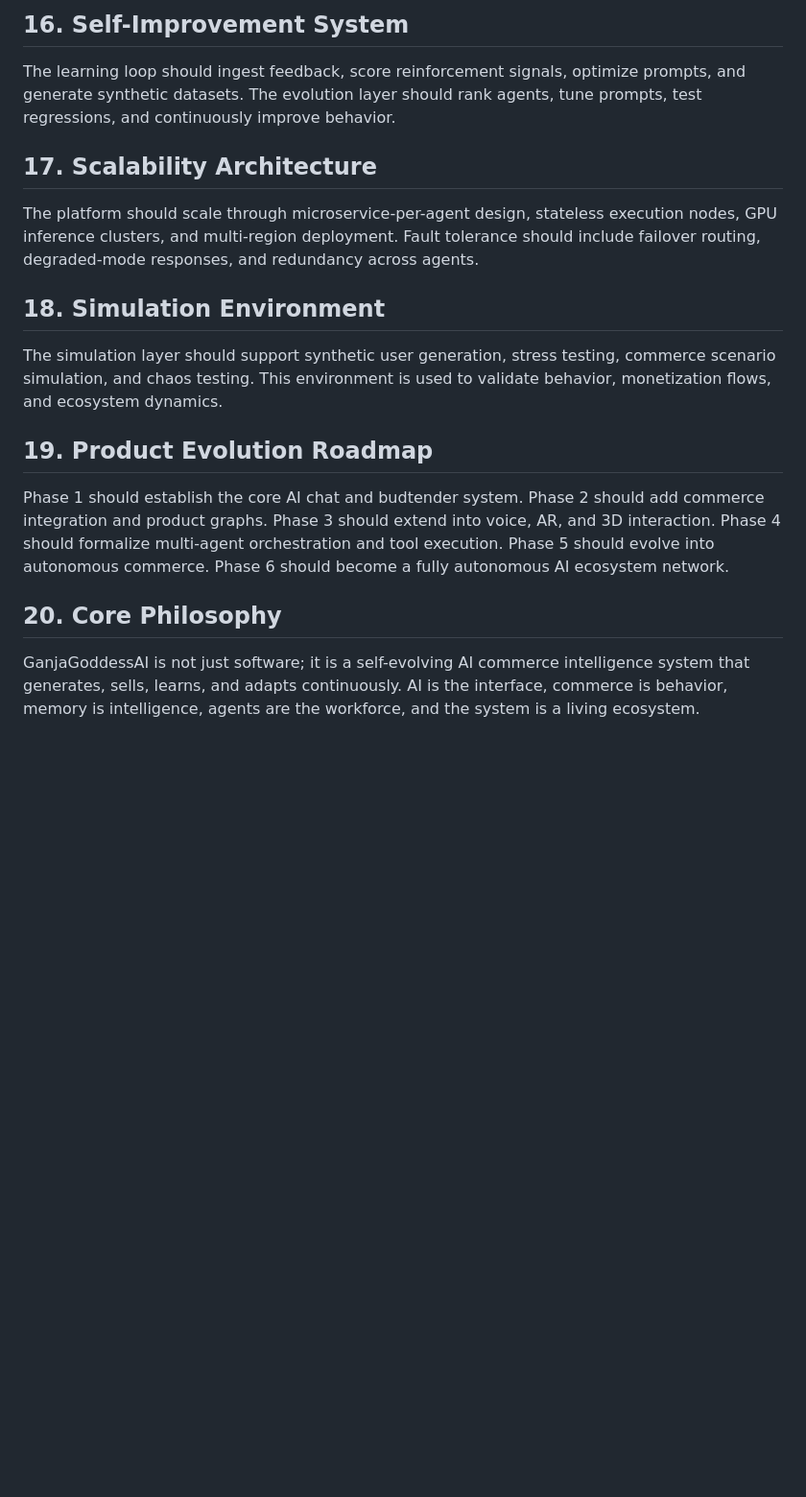
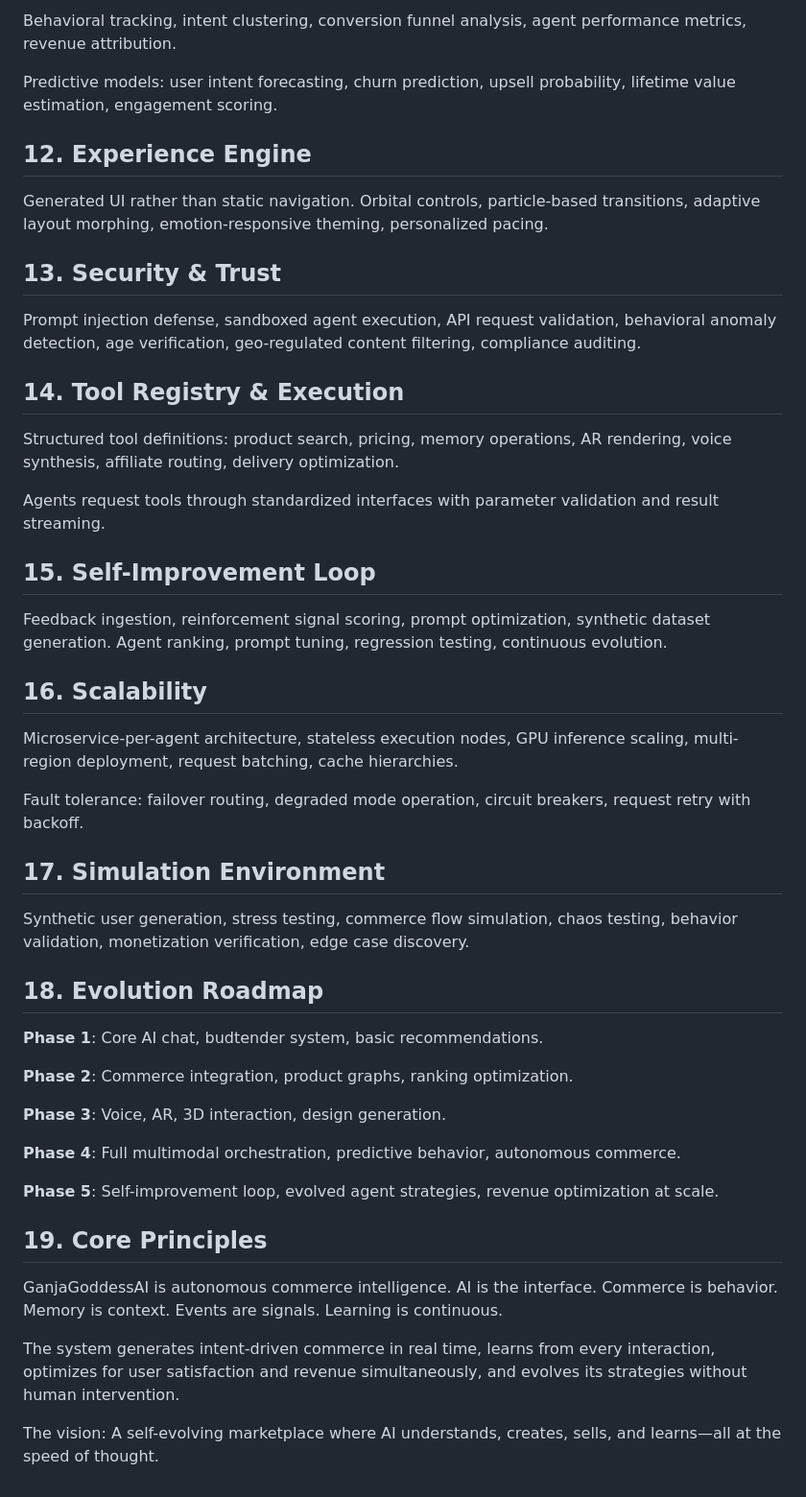
Before and after one commit to ganjagoddessai-code/ganjagoddessai, a Markdown page: blueprint.md, the part around one of its changes. Shown at 96% size. GitHub-like rendering; blank space fills up the shorter version.

```diff
--- a/blueprint.md
+++ b/blueprint.md
@@ -99,20 +86,52 @@ The system should maintain a structured tool registry for product search, pricin
 
-## 16. Self-Improvement System
+Behavioral tracking, intent clustering, conversion funnel analysis, agent performance metrics, revenue attribution.
 
-The learning loop should ingest feedback, score reinforcement signals, optimize prompts, and generate synthetic datasets. The evolution layer should rank agents, tune prompts, test regressions, and continuously improve behavior.
+Predictive models: user intent forecasting, churn prediction, upsell probability, lifetime value estimation, engagement scoring.
 
-## 17. Scalability Architecture
+## 12. Experience Engine
 
-The platform should scale through microservice-per-agent design, stateless execution nodes, GPU inference clusters, and multi-region deployment. Fault tolerance should include failover routing, degraded-mode responses, and redundancy across agents.
+Generated UI rather than static navigation. Orbital controls, particle-based transitions, adaptive layout morphing, emotion-responsive theming, personalized pacing.
 
-## 18. Simulation Environment
+## 13. Security & Trust
 
-The simulation layer should support synthetic user generation, stress testing, commerce scenario simulation, and chaos testing. This environment is used to validate behavior, monetization flows, and ecosystem dynamics.
+Prompt injection defense, sandboxed agent execution, API request validation, behavioral anomaly detection, age verification, geo-regulated content filtering, compliance auditing.
 
-## 19. Product Evolution Roadmap
+## 14. Tool Registry & Execution
 
-Phase 1 should establish the core AI chat and budtender system. Phase 2 should add commerce integration and product graphs. Phase 3 should extend into voice, AR, and 3D interaction. Phase 4 should formalize multi-agent orchestration and tool execution. Phase 5 should evolve into autonomous commerce. Phase 6 should become a fully autonomous AI ecosystem network.
+Structured tool definitions: product search, pricing, memory operations, AR rendering, voice synthesis, affiliate routing, delivery optimization.
 
-## 20. Core Philosophy
+Agents request tools through standardized interfaces with parameter validation and result streaming.
 
-GanjaGoddessAI is not just software; it is a self-evolving AI commerce intelligence system that generates, sells, learns, and adapts continuously. AI is the interface, commerce is behavior, memory is intelligence, agents are the workforce, and the system is a living ecosystem.
+## 15. Self-Improvement Loop
+
+Feedback ingestion, reinforcement signal scoring, prompt optimization, synthetic dataset generation. Agent ranking, prompt tuning, regression testing, continuous evolution.
+
+## 16. Scalability
+
+Microservice-per-agent architecture, stateless execution nodes, GPU inference scaling, multi-region deployment, request batching, cache hierarchies.
+
+Fault tolerance: failover routing, degraded mode operation, circuit breakers, request retry with backoff.
+
+## 17. Simulation Environment
+
+Synthetic user generation, stress testing, commerce flow simulation, chaos testing, behavior validation, monetization verification, edge case discovery.
+
+## 18. Evolution Roadmap
+
+**Phase 1**: Core AI chat, budtender system, basic recommendations.
+
+**Phase 2**: Commerce integration, product graphs, ranking optimization.
+
+**Phase 3**: Voice, AR, 3D interaction, design generation.
+
+**Phase 4**: Full multimodal orchestration, predictive behavior, autonomous commerce.
+
+**Phase 5**: Self-improvement loop, evolved agent strategies, revenue optimization at scale.
+
+## 19. Core Principles
+
+GanjaGoddessAI is autonomous commerce intelligence. AI is the interface. Commerce is behavior. Memory is context. Events are signals. Learning is continuous.
+
+The system generates intent-driven commerce in real time, learns from every interaction, optimizes for user satisfaction and revenue simultaneously, and evolves its strategies without human intervention.
+
+The vision: A self-evolving marketplace where AI understands, creates, sells, and learns—all at the speed of thought.
```
Also changed, not shown: other parts of blueprint.md (+41 -54 lines).
